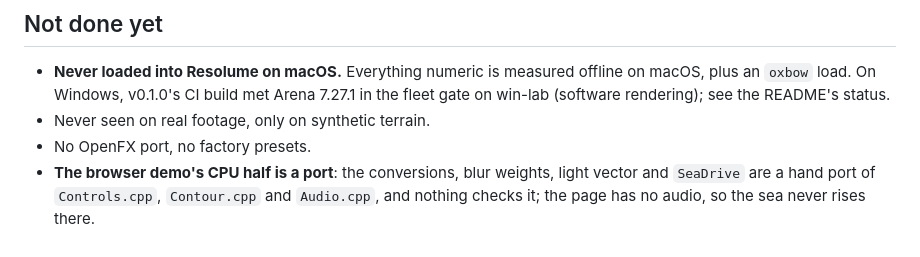
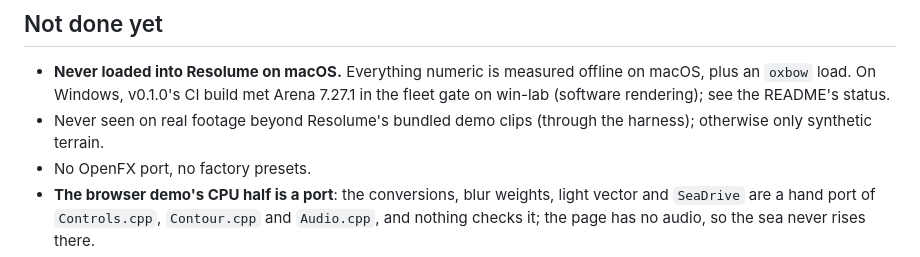
Before and after one commit to stoatworks-labs/contour, a Markdown page: CLAUDE.md, the part around the change. GitHub-like rendering.

```diff
--- a/CLAUDE.md
+++ b/CLAUDE.md
@@ -92,7 +92,8 @@ edge slope or the audio detector.
 - **Never loaded into Resolume on macOS.** Everything numeric is measured offline on
   macOS, plus an `oxbow` load. On Windows, v0.1.0's CI build met Arena 7.27.1 in the
   fleet gate on win-lab (software rendering); see the README's status.
-- Never seen on real footage, only on synthetic terrain.
+- Never seen on real footage beyond Resolume's bundled demo clips (through the harness);
+  otherwise only synthetic terrain.
 - No OpenFX port, no factory presets.
 - **The browser demo's CPU half is a port**: the conversions, blur weights, light vector and `SeaDrive` are a hand port of `Controls.cpp`, `Contour.cpp` and `Audio.cpp`, and nothing checks it; the page has no audio, so the sea never rises there.
 - `StoatworksAbout.h` and `ATTRIBUTIONS.md` are generated by stoatworks-backend's
```
Also changed, not shown: AGENTS.md (+15 -12 lines), README.md (+1 -1 lines).
